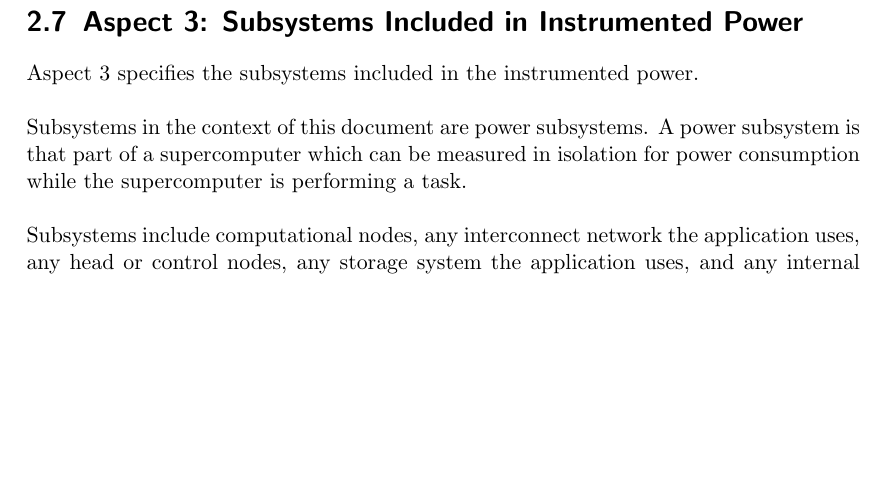
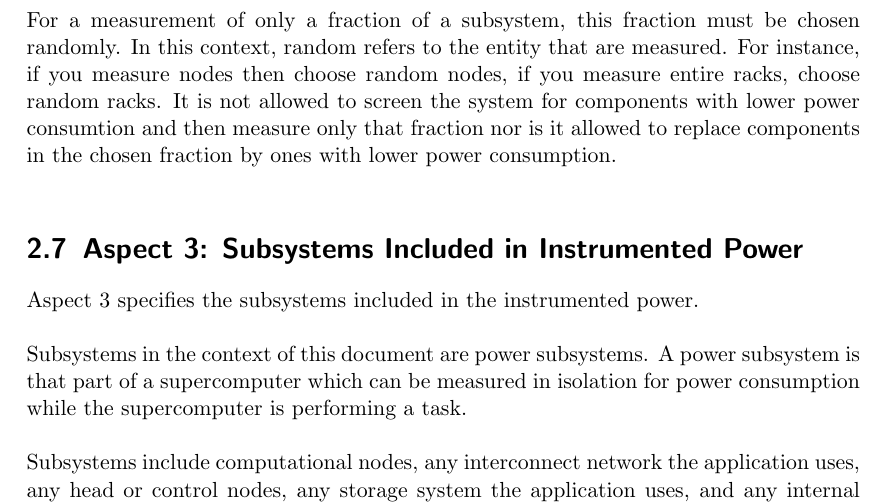
Before and after one commit to EEHPCWG/PowerMeasurementMethodology, a LaTeX document (methodology.tex, which reads text/reporting.tex): part of page 26 of 34, cut at the place of the change, the shorter picture padded with empty space. Compiled offline with pdfLaTeX.

Commit message:
add a requirement that the fraction that is chosen should be random

```diff
--- a/text/reporting.tex
+++ b/text/reporting.tex
@@ -468,6 +468,13 @@ In that case, you have to measure entire chassis, including all the power suppli
 The measurement of a chassis is then considered a measurement of as many nodes as there are nodes in the chassis.
 \wl
 
+\noindent
+For a measurement of only a fraction of a subsystem, this fraction must be chosen randomly.
+In this context, random refers to the entity that are measured.
+For instance, if you measure nodes then choose random nodes, if you measure entire racks, choose random racks.
+It is not allowed to screen the system for components with lower power consumtion and then measure only that fraction nor is it allowed to replace components in the chosen fraction by ones with lower power consumption.
+\wl
+
 \section{Aspect 3: Subsystems Included in Instrumented Power}
 \label{sec:A3SIiIP}
 \noindent
```
